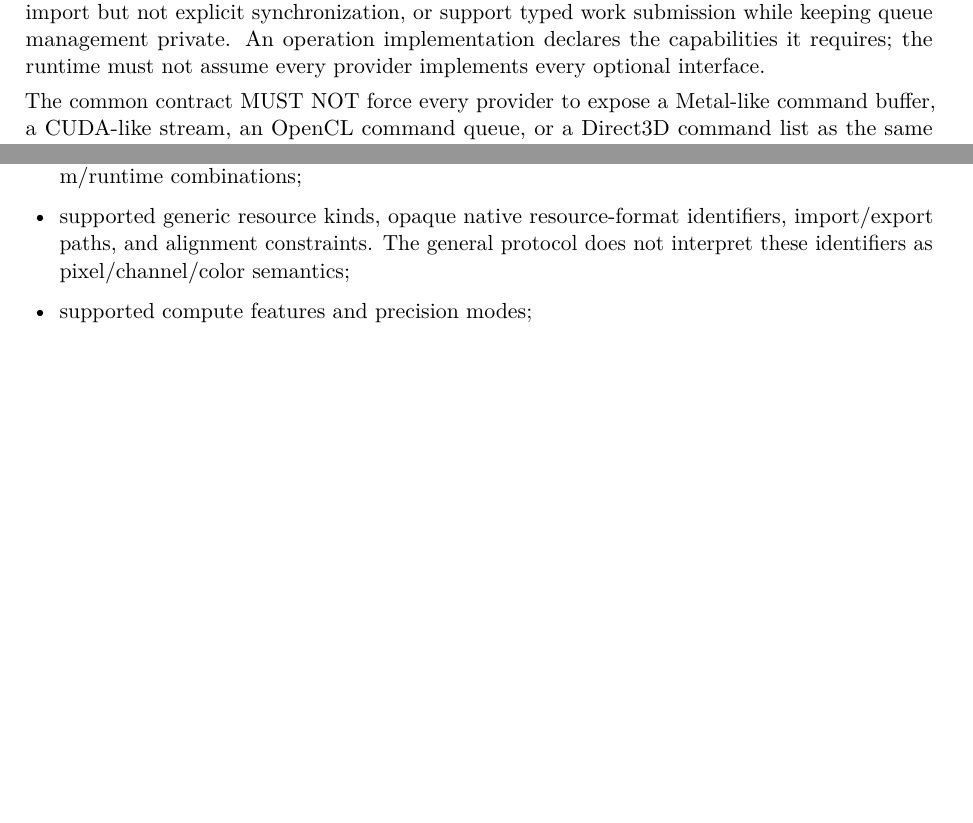
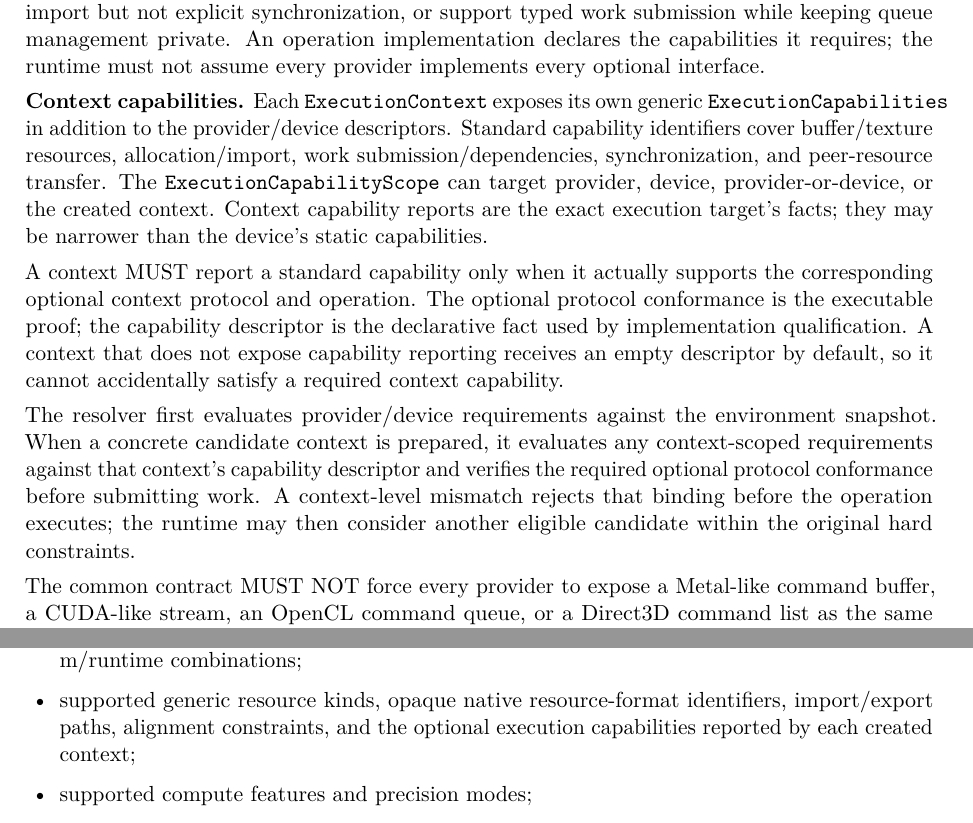
Before and after one commit to Shennagyp/ImageProcessing, a LaTeX document (docs/research/architecture/ImageProcessing-Architecture.tex): two parts of pages 20 and 22 of 42 before the commit and two parts of pages 20 and 23 of 42 after it, joined at a grey line, cut so that both start at the same text, the shorter picture padded with empty space. Compiled offline with pdfLaTeX.

Commit message:
Document context-scoped execution capability qualification

```diff
--- a/docs/research/architecture/ImageProcessing-Architecture.tex
+++ b/docs/research/architecture/ImageProcessing-Architecture.tex
@@ -607,6 +607,12 @@ Cancellation is a request, not a universal promise that already-submitted hardwa
 
 These contracts are intentionally capability-based. A provider may support allocation and import but not explicit synchronization, or support typed work submission while keeping queue management private. An operation implementation declares the capabilities it requires; the runtime must not assume every provider implements every optional interface.
 
+\textbf{Context capabilities.} Each \texttt{ExecutionContext} exposes its own generic \texttt{ExecutionCapabilities} in addition to the provider/device descriptors. Standard capability identifiers cover buffer/texture resources, allocation/import, work submission/dependencies, synchronization, and peer-resource transfer. The \texttt{ExecutionCapabilityScope} can target provider, device, provider-or-device, or the created context. Context capability reports are the exact execution target's facts; they may be narrower than the device's static capabilities.
+
+A context MUST report a standard capability only when it actually supports the corresponding optional context protocol and operation. The optional protocol conformance is the executable proof; the capability descriptor is the declarative fact used by implementation qualification. A context that does not expose capability reporting receives an empty descriptor by default, so it cannot accidentally satisfy a required context capability.
+
+The resolver first evaluates provider/device requirements against the environment snapshot. When a concrete candidate context is prepared, it evaluates any context-scoped requirements against that context's capability descriptor and verifies the required optional protocol conformance before submitting work. A context-level mismatch rejects that binding before the operation executes; the runtime may then consider another eligible candidate within the original hard constraints.
+
 The common contract MUST NOT force every provider to expose a Metal-like command buffer, a CUDA-like stream, an OpenCL command queue, or a Direct3D command list as the same public object. The common API expresses resource and completion intent; provider-specific implementations retain native details. Optional capability protocols may cover specialized buffer/texture allocation, external-memory interop, peer-device transfer, native kernel encoding, asynchronous queues, and specialized synchronization.
 
 \subsection{ImageProcessingProtocol operation and implementation contracts}
@@ -673,7 +679,7 @@ For example, an ONNX Runtime session may partition a model internally among exec
 A provider capability descriptor reports facts, not promises inferred from a platform name. Depending on the provider, useful static facts include:
 \begin{itemize}
   \item provider/device identity, vendor, architecture, driver/runtime version, and supported platform/runtime combinations;
-  \item supported generic resource kinds, opaque native resource-format identifiers, import/export paths, and alignment constraints. The general protocol does not interpret these identifiers as pixel/channel/color semantics;
+  \item supported generic resource kinds, opaque native resource-format identifiers, import/export paths, alignment constraints, and the optional execution capabilities reported by each created context;
   \item supported compute features and precision modes;
   \item maximum dimensions, allocation limits, and device memory characteristics;
   \item asynchronous submission, synchronization, and interoperability capabilities;
```
